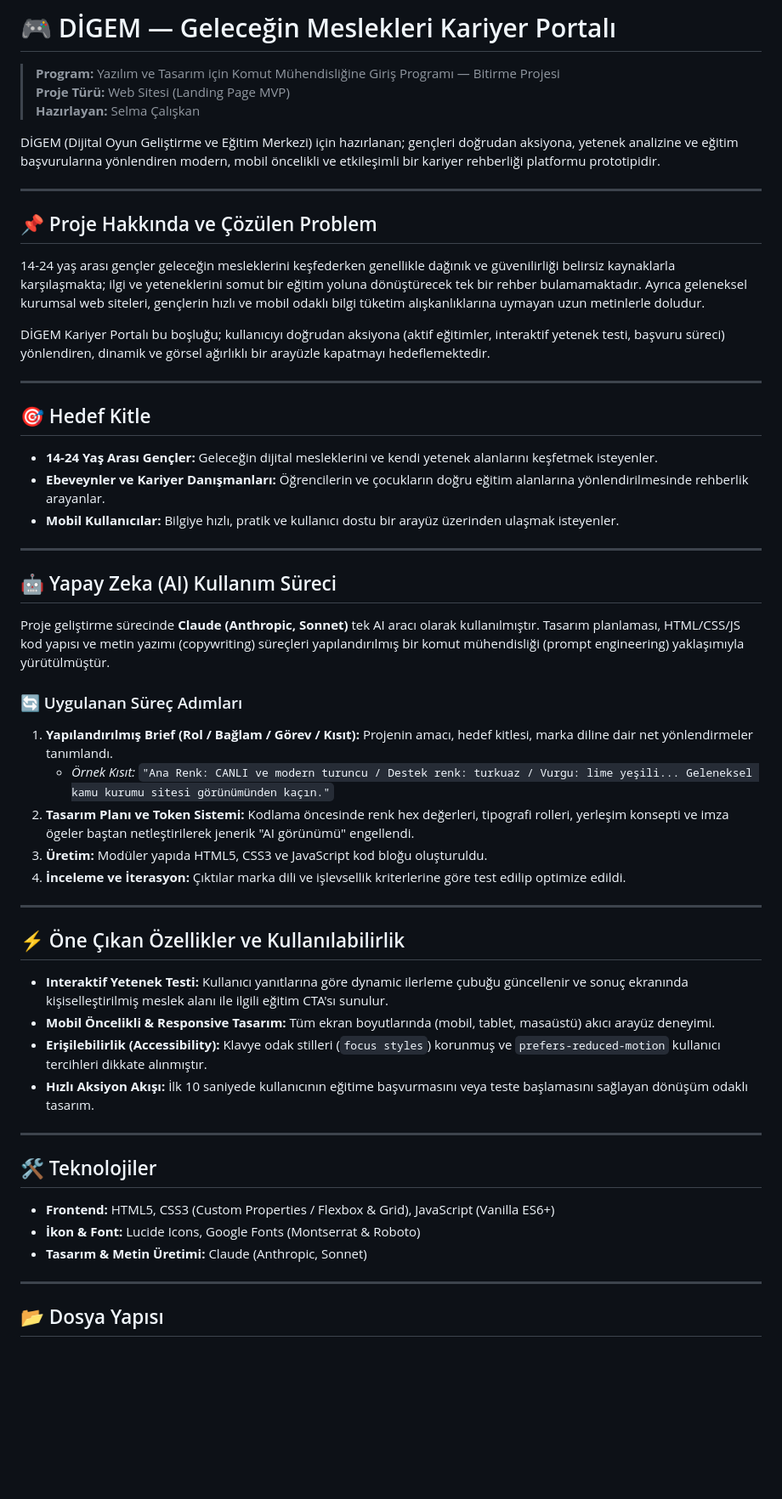
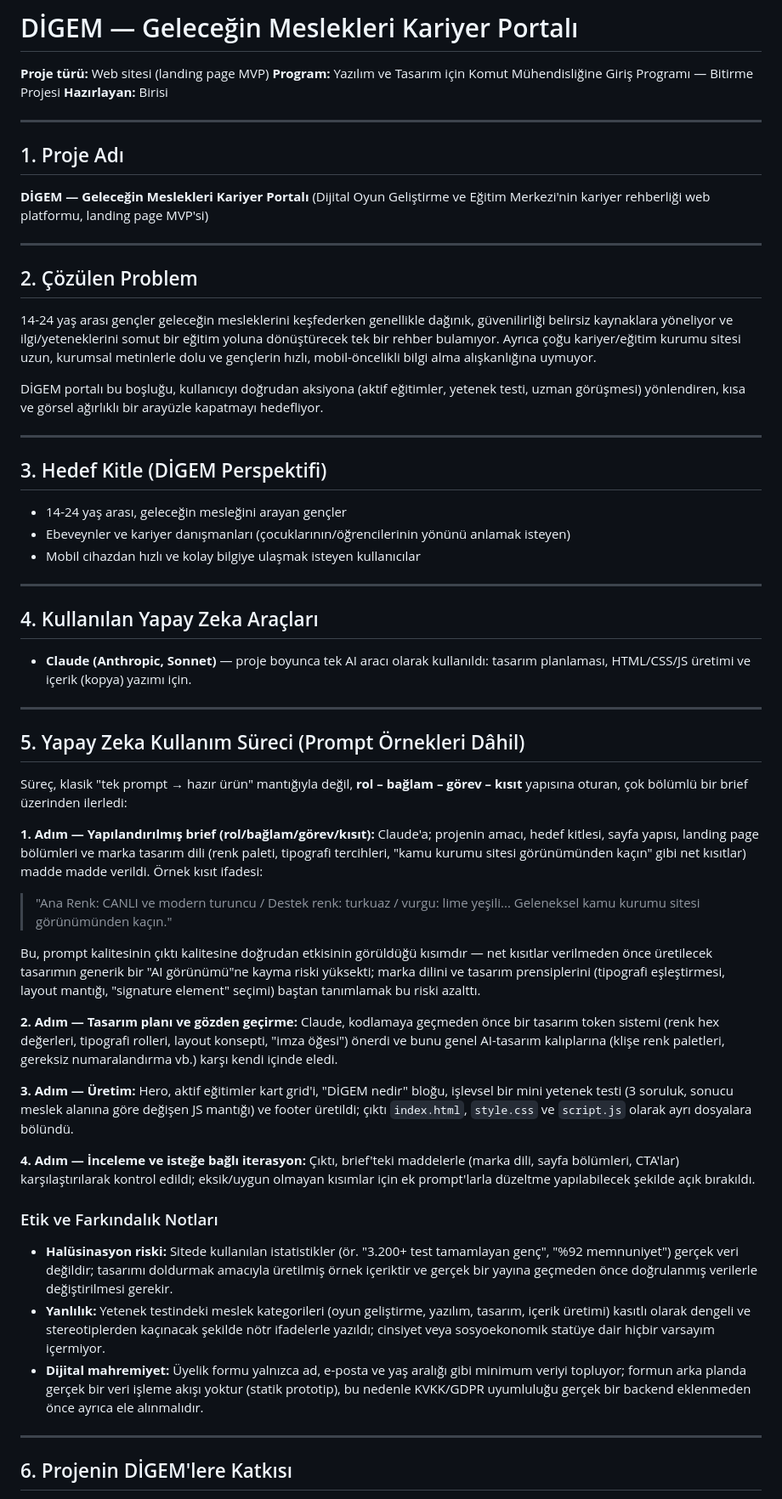
Before and after one commit to selmacaliskan/digem-web-site, a Markdown page: README.md, the part around one of its changes. Shown at 85% size. Drawn GitHub-style; blank space fills up the shorter version.

Commit message:
Update README with project and AI tool details
Revise project details, target audience, and AI usage sections for clarity and conciseness.

```diff
--- a/README.md
+++ b/README.md
@@ -1,58 +1,67 @@
-# 🎮 DİGEM — Geleceğin Meslekleri Kariyer Portalı
+# DİGEM — Geleceğin Meslekleri Kariyer Portalı
 
-> **Program:** Yazılım ve Tasarım için Komut Mühendisliğine Giriş Programı — Bitirme Projesi
-> **Proje Türü:** Web Sitesi (Landing Page MVP)
-> **Hazırlayan:** Selma Çalışkan
-
-DİGEM (Dijital Oyun Geliştirme ve Eğitim Merkezi) için hazırlanan; gençleri doğrudan aksiyona, yetenek analizine ve eğitim başvurularına yönlendiren modern, mobil öncelikli ve etkileşimli bir kariyer rehberliği platformu prototipidir.
+**Proje türü:** Web sitesi (landing page MVP)
+**Program:** Yazılım ve Tasarım için Komut Mühendisliğine Giriş Programı — Bitirme Projesi
+**Hazırlayan:** Birisi
 
 ---
 
-## 📌 Proje Hakkında ve Çözülen Problem
+## 1. Proje Adı
 
-14-24 yaş arası gençler geleceğin mesleklerini keşfederken genellikle dağınık ve güvenilirliği belirsiz kaynaklarla karşılaşmakta; ilgi ve yeteneklerini somut bir eğitim yoluna dönüştürecek tek bir rehber bulamamaktadır. Ayrıca geleneksel kurumsal web siteleri, gençlerin hızlı ve mobil odaklı bilgi tüketim alışkanlıklarına uymayan uzun metinlerle doludur.
-
-DİGEM Kariyer Portalı bu boşluğu; kullanıcıyı doğrudan aksiyona (aktif eğitimler, interaktif yetenek testi, başvuru süreci) yönlendiren, dinamik ve görsel ağırlıklı bir arayüzle kapatmayı hedeflemektedir.
+**DİGEM — Geleceğin Meslekleri Kariyer Portalı**
+(Dijital Oyun Geliştirme ve Eğitim Merkezi'nin kariyer rehberliği web platformu, landing page MVP'si)
 
 ---
 
-## 🎯 Hedef Kitle
+## 2. Çözülen Problem
 
-* **14-24 Yaş Arası Gençler:** Geleceğin dijital mesleklerini ve kendi yetenek alanlarını keşfetmek isteyenler.
-* **Ebeveynler ve Kariyer Danışmanları:** Öğrencilerin ve çocukların doğru eğitim alanlarına yönlendirilmesinde rehberlik arayanlar.
-* **Mobil Kullanıcılar:** Bilgiye hızlı, pratik ve kullanıcı dostu bir arayüz üzerinden ulaşmak isteyenler.
+14-24 yaş arası gençler geleceğin mesleklerini keşfederken genellikle dağınık, güvenilirliği belirsiz kaynaklara yöneliyor ve ilgi/yeteneklerini somut bir eğitim yoluna dönüştürecek tek bir rehber bulamıyor. Ayrıca çoğu kariyer/eğitim kurumu sitesi uzun, kurumsal metinlerle dolu ve gençlerin hızlı, mobil-öncelikli bilgi alma alışkanlığına uymuyor.
+
+DİGEM portalı bu boşluğu, kullanıcıyı doğrudan aksiyona (aktif eğitimler, yetenek testi, uzman görüşmesi) yönlendiren, kısa ve görsel ağırlıklı bir arayüzle kapatmayı hedefliyor.
 
 ---
 
-## 🤖 Yapay Zeka (AI) Kullanım Süreci
+## 3. Hedef Kitle (DİGEM Perspektifi)
 
-Proje geliştirme sürecinde **Claude (Anthropic, Sonnet)** tek AI aracı olarak kullanılmıştır. Tasarım planlaması, HTML/CSS/JS kod yapısı ve metin yazımı (copywriting) süreçleri yapılandırılmış bir komut mühendisliği (prompt engineering) yaklaşımıyla yürütülmüştür.
-
-### 🔄 Uygulanan Süreç Adımları
-1. **Yapılandırılmış Brief (Rol / Bağlam / Görev / Kısıt):** Projenin amacı, hedef kitlesi, marka diline dair net yönlendirmeler tanımlandı.
-   * *Örnek Kısıt:* `"Ana Renk: CANLI ve modern turuncu / Destek renk: turkuaz / Vurgu: lime yeşili... Geleneksel kamu kurumu sitesi görünümünden kaçın."`
-2. **Tasarım Planı ve Token Sistemi:** Kodlama öncesinde renk hex değerleri, tipografi rolleri, yerleşim konsepti ve imza ögeler baştan netleştirilerek jenerik "AI görünümü" engellendi.
-3. **Üretim:** Modüler yapıda HTML5, CSS3 ve JavaScript kod bloğu oluşturuldu.
-4. **İnceleme ve İterasyon:** Çıktılar marka dili ve işlevsellik kriterlerine göre test edilip optimize edildi.
+- 14-24 yaş arası, geleceğin mesleğini arayan gençler
+- Ebeveynler ve kariyer danışmanları (çocuklarının/öğrencilerinin yönünü anlamak isteyen)
+- Mobil cihazdan hızlı ve kolay bilgiye ulaşmak isteyen kullanıcılar
 
 ---
 
-## ⚡ Öne Çıkan Özellikler ve Kullanılabilirlik
+## 4. Kullanılan Yapay Zeka Araçları
 
-* **Interaktif Yetenek Testi:** Kullanıcı yanıtlarına göre dynamic ilerleme çubuğu güncellenir ve sonuç ekranında kişiselleştirilmiş meslek alanı ile ilgili eğitim CTA'sı sunulur.
-* **Mobil Öncelikli & Responsive Tasarım:** Tüm ekran boyutlarında (mobil, tablet, masaüstü) akıcı arayüz deneyimi.
-* **Erişilebilirlik (Accessibility):** Klavye odak stilleri (`focus styles`) korunmuş ve `prefers-reduced-motion` kullanıcı tercihleri dikkate alınmıştır.
-* **Hızlı Aksiyon Akışı:** İlk 10 saniyede kullanıcının eğitime başvurmasını veya teste başlamasını sağlayan dönüşüm odaklı tasarım.
+- **Claude (Anthropic, Sonnet)** — proje boyunca tek AI aracı olarak kullanıldı: tasarım planlaması, HTML/CSS/JS üretimi ve içerik (kopya) yazımı için.
 
 ---
 
-## 🛠️ Teknolojiler
+## 5. Yapay Zeka Kullanım Süreci (Prompt Örnekleri Dâhil)
 
-* **Frontend:** HTML5, CSS3 (Custom Properties / Flexbox & Grid), JavaScript (Vanilla ES6+)
-* **İkon & Font:** Lucide Icons, Google Fonts (Montserrat & Roboto)
-* **Tasarım & Metin Üretimi:** Claude (Anthropic, Sonnet)
+Süreç, klasik "tek prompt → hazır ürün" mantığıyla değil, **rol – bağlam – görev – kısıt** yapısına oturan, çok bölümlü bir brief üzerinden ilerledi:
+
+**1. Adım — Yapılandırılmış brief (rol/bağlam/görev/kısıt):**
+Claude'a; projenin amacı, hedef kitlesi, sayfa yapısı, landing page bölümleri ve marka tasarım dili (renk paleti, tipografi tercihleri, "kamu kurumu sitesi görünümünden kaçın" gibi net kısıtlar) madde madde verildi. Örnek kısıt ifadesi:
+
+> "Ana Renk: CANLI ve modern turuncu / Destek renk: turkuaz / vurgu: lime yeşili... Geleneksel kamu kurumu sitesi görünümünden kaçın."
+
+Bu, prompt kalitesinin çıktı kalitesine doğrudan etkisinin görüldüğü kısımdır — net kısıtlar verilmeden önce üretilecek tasarımın generik bir "AI görünümü"ne kayma riski yüksekti; marka dilini ve tasarım prensiplerini (tipografi eşleştirmesi, layout mantığı, "signature element" seçimi) baştan tanımlamak bu riski azalttı.
+
+**2. Adım — Tasarım planı ve gözden geçirme:**
+Claude, kodlamaya geçmeden önce bir tasarım token sistemi (renk hex değerleri, tipografi rolleri, layout konsepti, "imza öğesi") önerdi ve bunu genel AI-tasarım kalıplarına (klişe renk paletleri, gereksiz numaralandırma vb.) karşı kendi içinde eledi.
+
+**3. Adım — Üretim:**
+Hero, aktif eğitimler kart grid'i, "DİGEM nedir" bloğu, işlevsel bir mini yetenek testi (3 soruluk, sonucu meslek alanına göre değişen JS mantığı) ve footer üretildi; çıktı `index.html`, `style.css` ve `script.js` olarak ayrı dosyalara bölündü.
+
+**4. Adım — İnceleme ve isteğe bağlı iterasyon:**
+Çıktı, brief'teki maddelerle (marka dili, sayfa bölümleri, CTA'lar) karşılaştırılarak kontrol edildi; eksik/uygun olmayan kısımlar için ek prompt'larla düzeltme yapılabilecek şekilde açık bırakıldı.
+
+### Etik ve Farkındalık Notları
+
+- **Halüsinasyon riski:** Sitede kullanılan istatistikler (ör. "3.200+ test tamamlayan genç", "%92 memnuniyet") gerçek veri değildir; tasarımı doldurmak amacıyla üretilmiş örnek içeriktir ve gerçek bir yayına geçmeden önce doğrulanmış verilerle değiştirilmesi gerekir.
+- **Yanlılık:** Yetenek testindeki meslek kategorileri (oyun geliştirme, yazılım, tasarım, içerik üretimi) kasıtlı olarak dengeli ve stereotiplerden kaçınacak şekilde nötr ifadelerle yazıldı; cinsiyet veya sosyoekonomik statüye dair hiçbir varsayım içermiyor.
+- **Dijital mahremiyet:** Üyelik formu yalnızca ad, e-posta ve yaş aralığı gibi minimum veriyi topluyor; formun arka planda gerçek bir veri işleme akışı yoktur (statik prototip), bu nedenle KVKK/GDPR uyumluluğu gerçek bir backend eklenmeden önce ayrıca ele alınmalıdır.
 
 ---
 
-## 📂 Dosya Yapısı
+## 6. Projenin DİGEM'lere Katkısı
 
```
Also changed, not shown: other parts of README.md (+12 -4 lines).
